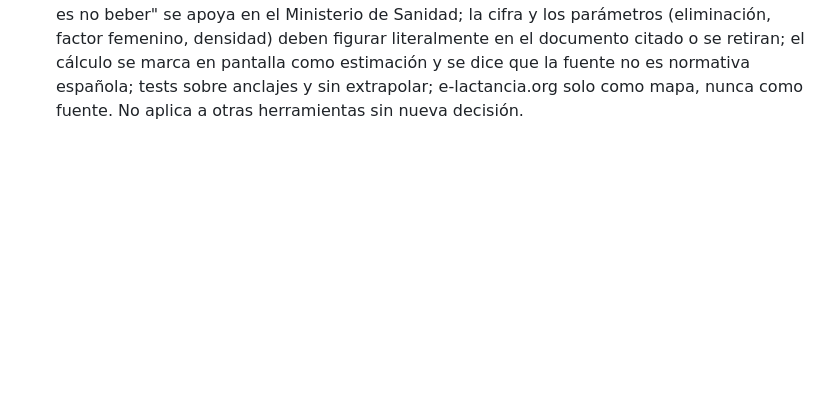
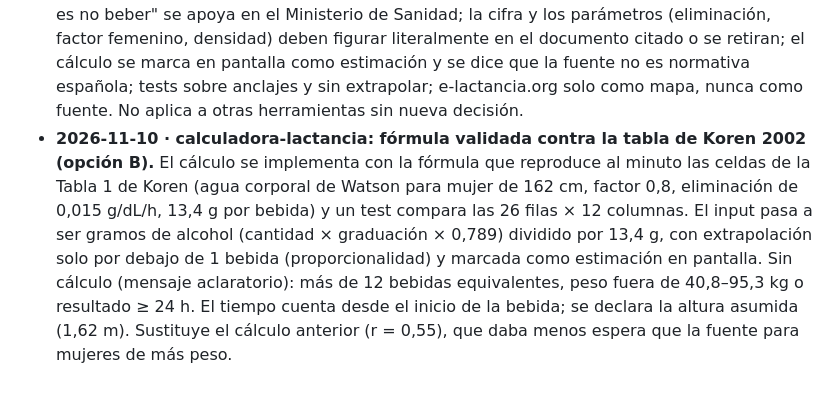
Before and after one commit to anonymit-project/babyFAQ, a Markdown page: docs/09-decisiones.md, the part around the change. Drawn GitHub-style; blank space fills up the shorter version.

```diff
--- a/docs/09-decisiones.md
+++ b/docs/09-decisiones.md
@@ -28,3 +28,4 @@ Formato: fecha · decisión · motivo. Añadir al final; no borrar decisiones an
 - **2026-11-09 · Documentos 03 y 04 creados.** Voz y estilo con reglas de atribución y frases prohibidas. Fuentes: solo documentos concretos de organismos oficiales; registro con las 2 páginas de la AAP verificadas.
 - **2026-11-09 · Propuesta (pendiente de confirmación): fuentes en Nivel 3.** "Fuentes consultadas" solo con fuentes que respalden una afirmación; las tablas de tallas se declaran orientativas de babyFAQ. Exigiría ajustar 02 y `validate-static.mjs`.
 - **2026-11-09 · Excepción documentada en calculadora-lactancia (Nivel 1): fuentes primarias arbitradas para el tiempo de espera.** Se admite como base del cálculo el protocolo clínico nº 21 de la ABM y/o el algoritmo de Koren 2002 (Can Fam Physician), por no existir en la lista de 05 un organismo con la cifra. Condiciones: el mensaje "lo recomendable es no beber" se apoya en el Ministerio de Sanidad; la cifra y los parámetros (eliminación, factor femenino, densidad) deben figurar literalmente en el documento citado o se retiran; el cálculo se marca en pantalla como estimación y se dice que la fuente no es normativa española; tests sobre anclajes y sin extrapolar; e-lactancia.org solo como mapa, nunca como fuente. No aplica a otras herramientas sin nueva decisión.
+- **2026-11-10 · calculadora-lactancia: fórmula validada contra la tabla de Koren 2002 (opción B).** El cálculo se implementa con la fórmula que reproduce al minuto las celdas de la Tabla 1 de Koren (agua corporal de Watson para mujer de 162 cm, factor 0,8, eliminación de 0,015 g/dL/h, 13,4 g por bebida) y un test compara las 26 filas × 12 columnas. El input pasa a ser gramos de alcohol (cantidad × graduación × 0,789) dividido por 13,4 g, con extrapolación solo por debajo de 1 bebida (proporcionalidad) y marcada como estimación en pantalla. Sin cálculo (mensaje aclaratorio): más de 12 bebidas equivalentes, peso fuera de 40,8–95,3 kg o resultado ≥ 24 h. El tiempo cuenta desde el inicio de la bebida; se declara la altura asumida (1,62 m). Sustituye el cálculo anterior (r = 0,55), que daba menos espera que la fuente para mujeres de más peso.
```
